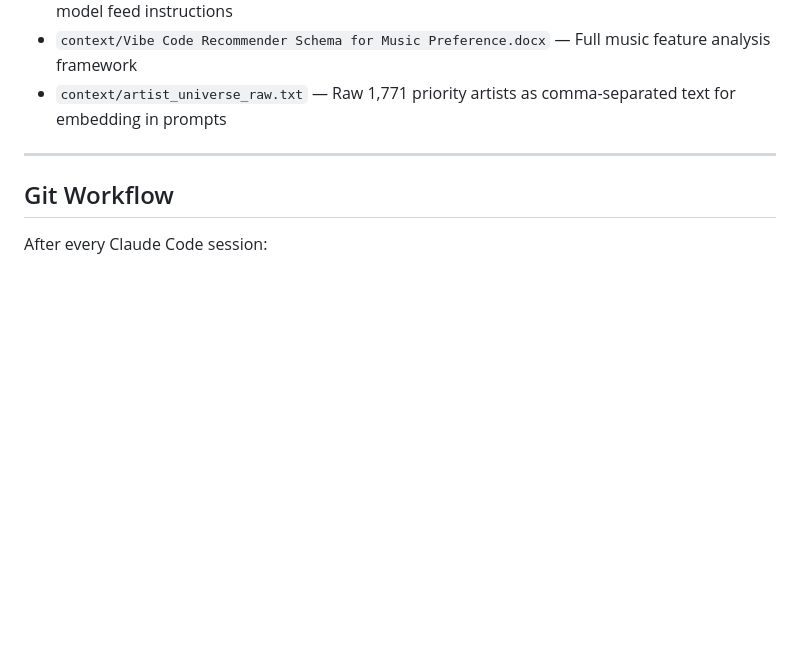
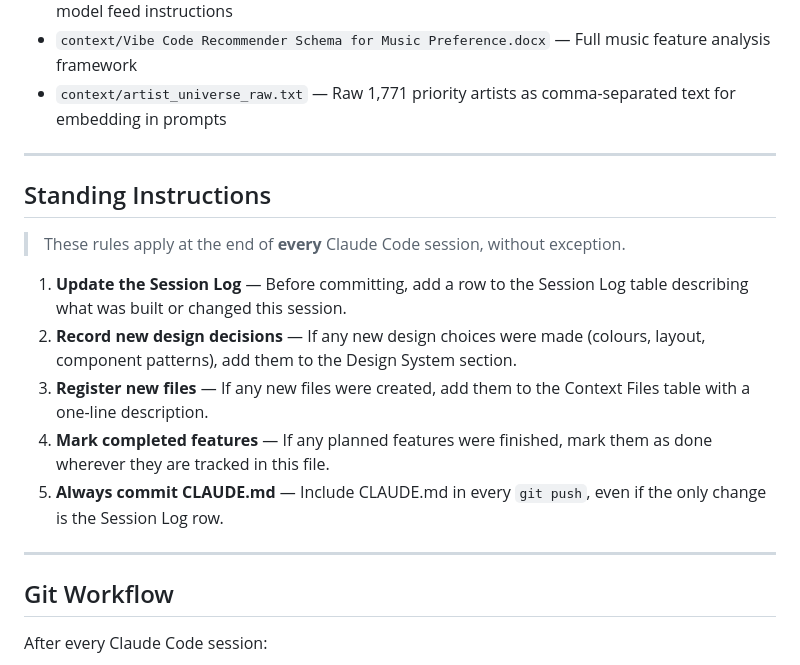
Before and after one commit to yashskj007/House-Music-Tool, a Markdown page: CLAUDE.md, the part around the change. Drawn GitHub-style; blank space fills up the shorter version.

Commit message:
add Standing Instructions section to CLAUDE.md for end-of-session housekeeping rules
Co-Authored-By: Claude Sonnet 4.6 <noreply@anthropic.com>

````diff
--- a/CLAUDE.md
+++ b/CLAUDE.md
@@ -98,6 +98,17 @@ To regenerate `artist-reference.md` after CSV changes, run the extraction script
 
 ---
 
+## Standing Instructions
+> These rules apply at the end of **every** Claude Code session, without exception.
+
+1. **Update the Session Log** — Before committing, add a row to the Session Log table describing what was built or changed this session.
+2. **Record new design decisions** — If any new design choices were made (colours, layout, component patterns), add them to the Design System section.
+3. **Register new files** — If any new files were created, add them to the Context Files table with a one-line description.
+4. **Mark completed features** — If any planned features were finished, mark them as done wherever they are tracked in this file.
+5. **Always commit CLAUDE.md** — Include CLAUDE.md in every `git push`, even if the only change is the Session Log row.
+
+---
+
 ## Git Workflow
 After every Claude Code session:
 ```
````
